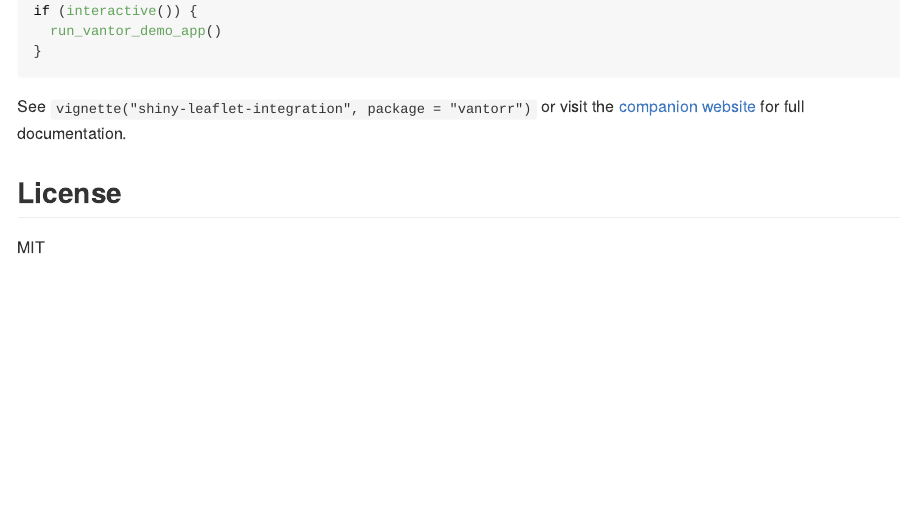
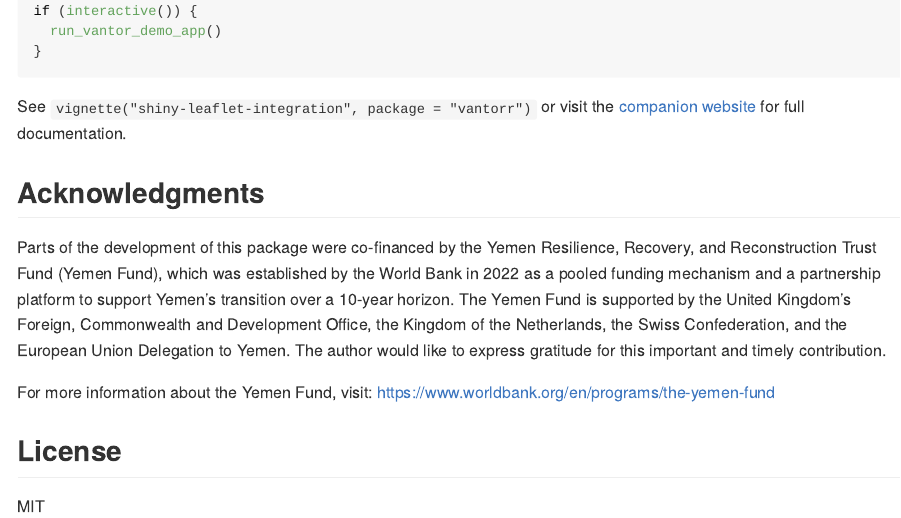
Before and after one commit to michael-cw/vantorr, an R Markdown document (README.Rmd): the page in a window 1100 px wide, from 3830 px down. The pictures show the output file README.md that the author committed with the source, drawn offline in the style of GitHub; long lines of code are wrapped; badge pictures from the web are left out.

Commit message:
Add Yemen Fund acknowledgment to README

```diff
--- a/README.Rmd
+++ b/README.Rmd
@@ -169,6 +169,12 @@ if (interactive()) {
 
 See `vignette("shiny-leaflet-integration", package = "vantorr")` or visit the [companion website](https://michael-cw.github.io/vantorr/) for full documentation.
 
+## Acknowledgments
+
+Parts of the development of this package were co-financed by the Yemen Resilience, Recovery, and Reconstruction Trust Fund (Yemen Fund), which was established by the World Bank in 2022 as a pooled funding mechanism and a partnership platform to support Yemen’s transition over a 10-year horizon. The Yemen Fund is supported by the United Kingdom’s Foreign, Commonwealth and Development Office, the Kingdom of the Netherlands, the Swiss Confederation, and the European Union Delegation to Yemen. The author would like to express gratitude for this important and timely contribution.
+
+For more information about the Yemen Fund, visit: <https://www.worldbank.org/en/programs/the-yemen-fund>
+
 ## License
 
 MIT
```
Also changed, not shown: README.md, 2 other files.
